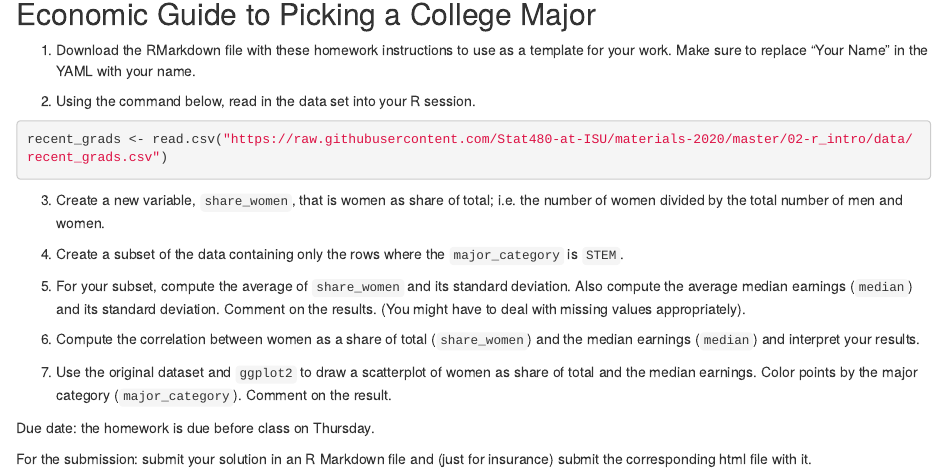
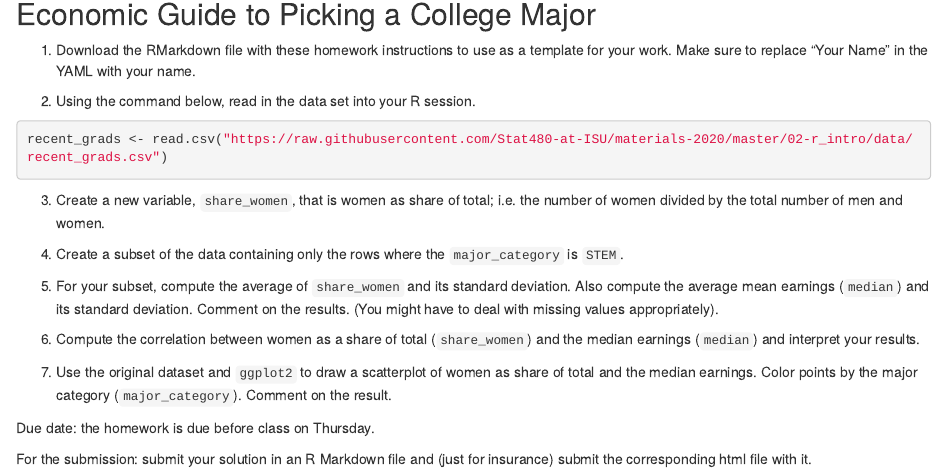
Before and after one commit to Stat480-at-ISU/Stat480-at-ISU.github.io, an R Markdown document (homework/homework02.Rmd): the page in a window 1100 px wide, from 140 px down. The pictures show the output file homework/homework02.html that the author committed with the source, opened offline.

Commit message:
update sched, modify hw2

```diff
--- a/homework/homework02.Rmd
+++ b/homework/homework02.Rmd
@@ -24,7 +24,7 @@ recent_grads <- read.csv("https://raw.githubusercontent.com/Stat480-at-ISU/mater
 
 4. Create a subset of the data containing only the rows where the `major_category` is `STEM`.
 
-5. For your subset, compute the average  of `share_women` and its standard deviation. Also compute the average median earnings (`median`) and its standard deviation. Comment on the results. (You might have to deal with missing values appropriately).
+5. For your subset, compute the average  of `share_women` and its standard deviation. Also compute the average mean earnings (`median`) and its standard deviation. Comment on the results. (You might have to deal with missing values appropriately).
 
 5. Compute the correlation between women as a share of total (`share_women`) and the median earnings (`median`) and interpret your results.
 
```
Also changed, not shown: homework/homework02.html, schedule.html, 3 other files.
